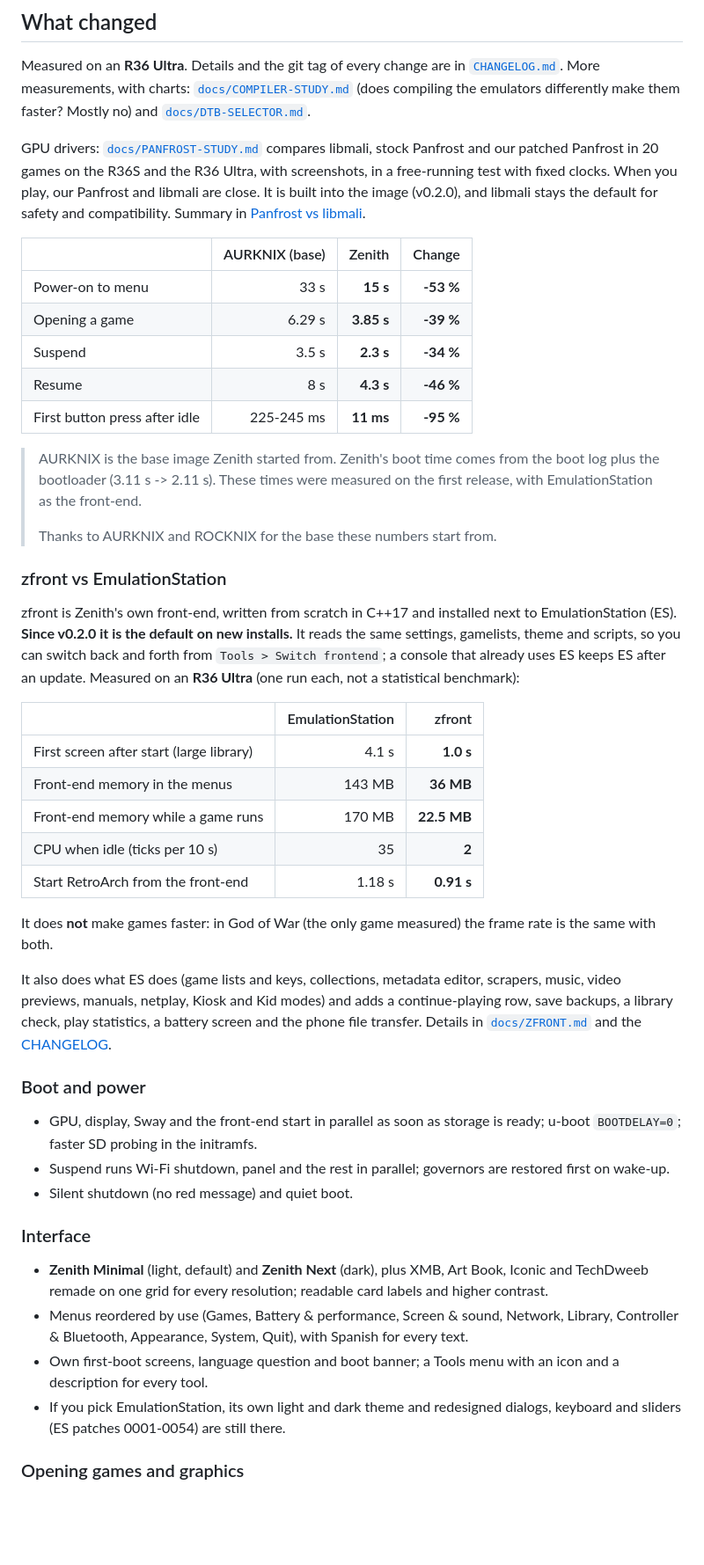
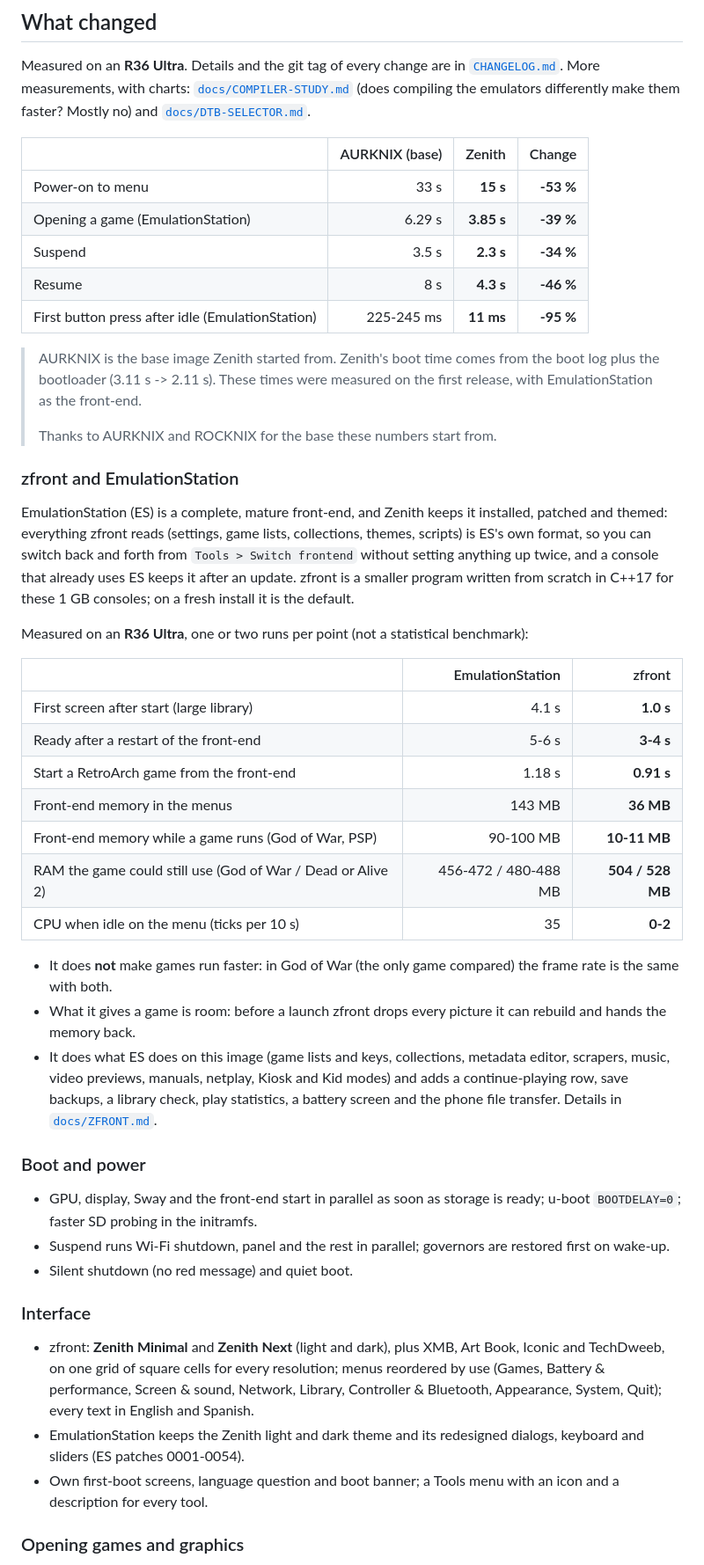
Before and after one commit to zenmode-adri/Zenith, a Markdown page: README.md, the part around one of its changes. Shown at 88% size. GitHub-like rendering; blank space fills up the shorter version.

```diff
--- a/README.md
+++ b/README.md
@@ -97,44 +95,44 @@ Measured on an **R36 Ultra**. Details and the git tag of every change are in [`C
 measurements, with charts: [`docs/COMPILER-STUDY.md`](docs/COMPILER-STUDY.md) (does compiling the emulators differently
 make them faster? Mostly no) and [`docs/DTB-SELECTOR.md`](docs/DTB-SELECTOR.md).
 
-GPU drivers: [`docs/PANFROST-STUDY.md`](docs/PANFROST-STUDY.md) compares libmali, stock Panfrost and our patched
-Panfrost in 20 games on the R36S and the R36 Ultra, with screenshots, in a free-running test with fixed clocks. When you
-play, our Panfrost and libmali are close. It is built into the image (v0.2.0), and libmali stays the default for safety and
-compatibility. Summary in [Panfrost vs libmali](#panfrost-vs-libmali).
-
 | | AURKNIX (base) | Zenith | Change |
 |---|---:|---:|---:|
 | Power-on to menu | 33 s | **15 s** | **-53 %** |
-| Opening a game | 6.29 s | **3.85 s** | **-39 %** |
+| Opening a game (EmulationStation) | 6.29 s | **3.85 s** | **-39 %** |
 | Suspend | 3.5 s | **2.3 s** | **-34 %** |
 | Resume | 8 s | **4.3 s** | **-46 %** |
-| First button press after idle | 225-245 ms | **11 ms** | **-95 %** |
+| First button press after idle (EmulationStation) | 225-245 ms | **11 ms** | **-95 %** |
 
 > AURKNIX is the base image Zenith started from. Zenith's boot time comes from the boot log plus the bootloader
 > (3.11 s -> 2.11 s). These times were measured on the first release, with EmulationStation as the front-end.
 >
 > Thanks to AURKNIX and ROCKNIX for the base these numbers start from.
 
-### zfront vs EmulationStation
+### zfront and EmulationStation
 
-zfront is Zenith's own front-end, written from scratch in C++17 and installed next to EmulationStation (ES). **Since v0.2.0
-it is the default on new installs.** It reads the same settings, gamelists, theme and scripts, so you can switch back and
-forth from `Tools > Switch frontend`; a console that already uses ES keeps ES after an update. Measured on an
-**R36 Ultra** (one run each, not a statistical benchmark):
+EmulationStation (ES) is a complete, mature front-end, and Zenith keeps it installed, patched and themed: everything zfront
+reads (settings, game lists, collections, themes, scripts) is ES's own format, so you can switch back and forth from
+`Tools > Switch frontend` without setting anything up twice, and a console that already uses ES keeps it after an
+update. zfront is a smaller program written from scratch in C++17 for these 1 GB consoles; on a fresh install it is the
+default.
+
+Measured on an **R36 Ultra**, one or two runs per point (not a statistical benchmark):
 
 | | EmulationStation | zfront |
 |---|---:|---:|
 | First screen after start (large library) | 4.1 s | **1.0 s** |
+| Ready after a restart of the front-end | 5-6 s | **3-4 s** |
+| Start a RetroArch game from the front-end | 1.18 s | **0.91 s** |
 | Front-end memory in the menus | 143 MB | **36 MB** |
-| Front-end memory while a game runs | 170 MB | **22.5 MB** |
-| CPU when idle (ticks per 10 s) | 35 | **2** |
-| Start RetroArch from the front-end | 1.18 s | **0.91 s** |
+| Front-end memory while a game runs (God of War, PSP) | 90-100 MB | **10-11 MB** |
+| RAM the game could still use (God of War / Dead or Alive 2) | 456-472 / 480-488 MB | **504 / 528 MB** |
+| CPU when idle on the menu (ticks per 10 s) | 35 | **0-2** |
 
-It does **not** make games faster: in God of War (the only game measured) the frame rate is the same with both.
-
-It also does what ES does (game lists and keys, collections, metadata editor, scrapers, music, video previews, manuals,
-netplay, Kiosk and Kid modes) and adds a continue-playing row, save backups, a library check, play statistics, a battery
-screen and the phone file transfer. Details in [`docs/ZFRONT.md`](docs/ZFRONT.md) and the [CHANGELOG](CHANGELOG.md).
+- It does **not** make games run faster: in God of War (the only game compared) the frame rate is the same with both.
+- What it gives a game is room: before a launch zfront drops every picture it can rebuild and hands the memory back.
+- It does what ES does on this image (game lists and keys, collections, metadata editor, scrapers, music, video previews,
+  manuals, netplay, Kiosk and Kid modes) and adds a continue-playing row, save backups, a library check, play
+  statistics, a battery screen and the phone file transfer. Details in [`docs/ZFRONT.md`](docs/ZFRONT.md).
 
 ### Boot and power
 - GPU, display, Sway and the front-end start in parallel as soon as storage is ready; u-boot `BOOTDELAY=0`; faster SD
@@ -143,13 +141,12 @@ screen and the phone file transfer. Details in [`docs/ZFRONT.md`](docs/ZFRONT.md
 - Silent shutdown (no red message) and quiet boot.
 
 ### Interface
-- **Zenith Minimal** (light, default) and **Zenith Next** (dark), plus XMB, Art Book, Iconic and TechDweeb remade on one
-  grid for every resolution; readable card labels and higher contrast.
-- Menus reordered by use (Games, Battery & performance, Screen & sound, Network, Library, Controller & Bluetooth, Appearance,
-  System, Quit), with Spanish for every text.
+- zfront: **Zenith Minimal** and **Zenith Next** (light and dark), plus XMB, Art Book, Iconic and TechDweeb, on one grid of
+  square cells for every resolution; menus reordered by use (Games, Battery & performance, Screen & sound, Network,
+  Library, Controller & Bluetooth, Appearance, System, Quit); every text in English and Spanish.
+- EmulationStation keeps the Zenith light and dark theme and its redesigned dialogs, keyboard and sliders (ES patches
+  0001-0054).
 - Own first-boot screens, language question and boot banner; a Tools menu with an icon and a description for every tool.
-- If you pick EmulationStation, its own light and dark theme and redesigned dialogs, keyboard and sliders (ES patches
-  0001-0054) are still there.
 
 ### Opening games and graphics
 - RetroArch games start 0.2-0.5 s faster: the script that writes the per-game configuration went from about 220 processes to
```
Also changed, not shown: other parts of README.md (+26 -28 lines), .github/release-body.md (+4 -4 lines), CHANGELOG.md (+5 -4 lines).
